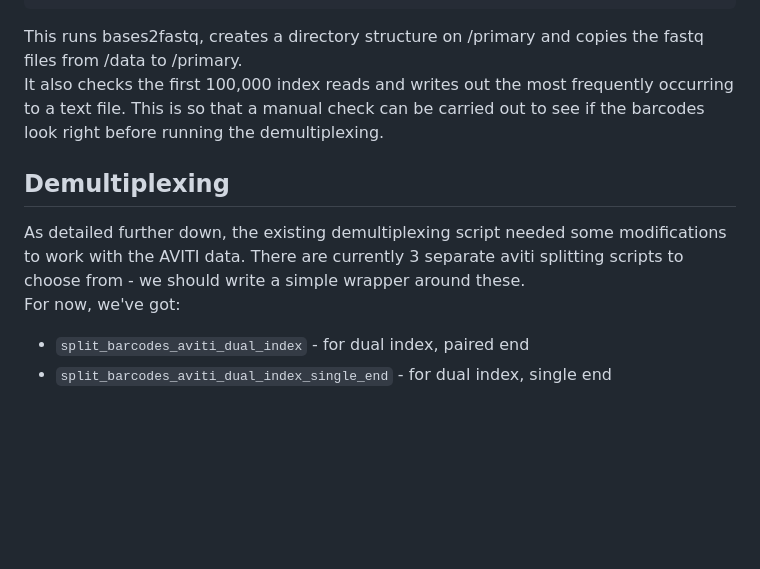
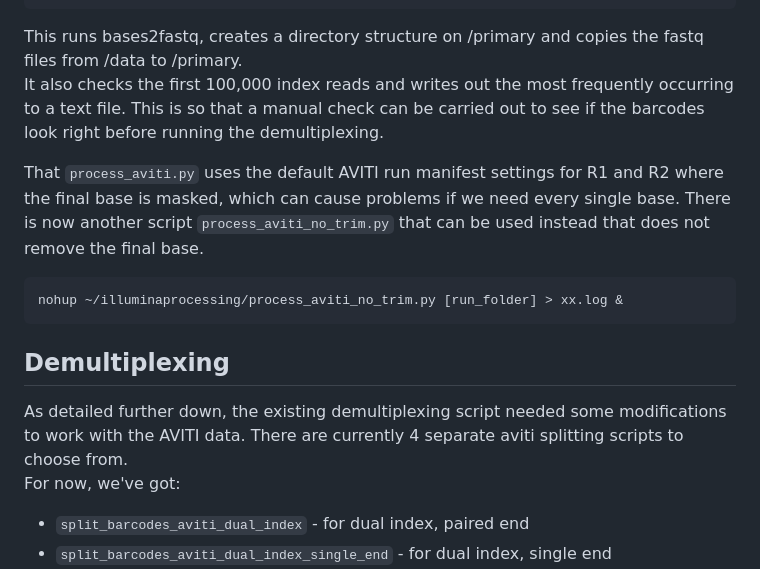
Before and after one commit to s-andrews/illuminaprocessing, a Markdown page: aviti_processing.md, the part around the change. Rendered like a GitHub page; blank space fills up the shorter version.

````diff
--- a/aviti_processing.md
+++ b/aviti_processing.md
@@ -12,9 +12,17 @@ nohup ~/illuminaprocessing/process_aviti.py [run_folder] > xx.log &
 This runs bases2fastq, creates a directory structure on /primary and copies the fastq files from /data to /primary.
 It also checks the first 100,000 index reads and writes out the most frequently occurring to a text file. This is so that a manual check can be carried out to see if the barcodes look right before running the demultiplexing.
 
+That `process_aviti.py` uses the default AVITI run manifest settings for R1 and R2 where the final base is masked, which can cause problems if we need every single base.
+There is now another script `process_aviti_no_trim.py` that can be used instead that does not remove the final base.
+
+``` bash
+nohup ~/illuminaprocessing/process_aviti_no_trim.py [run_folder] > xx.log &
+```
+
+
 ## Demultiplexing
 
-As detailed further down, the existing demultiplexing script needed some modifications to work with the AVITI data. There are currently 3 separate aviti splitting scripts to choose from - we should write a simple wrapper around these.
+As detailed further down, the existing demultiplexing script needed some modifications to work with the AVITI data. There are currently 4 separate aviti splitting scripts to choose from.
 For now, we've got:
 - `split_barcodes_aviti_dual_index` - for dual index, paired end
 - `split_barcodes_aviti_dual_index_single_end` - for dual index, single end
````
